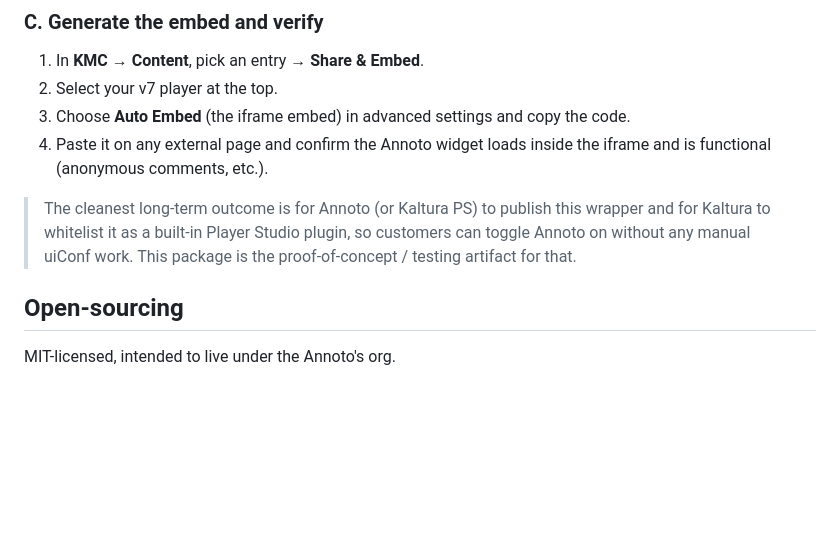
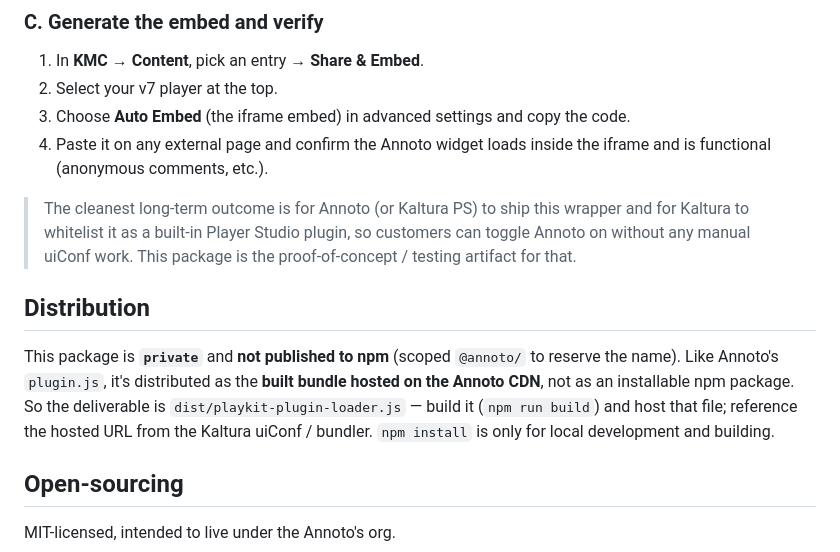
Before and after one commit to Annoto/playkit-plugin-loader, a Markdown page: README.md, the part around the change. GitHub-like rendering; blank space fills up the shorter version.

Commit message:
docs: clarify private/no-npm, CDN-hosted dist distribution

```diff
--- a/README.md
+++ b/README.md
@@ -156,10 +156,19 @@ are two ways, depending on your Kaltura setup:
 4. Paste it on any external page and confirm the Annoto widget loads inside the
    iframe and is functional (anonymous comments, etc.).
 
-> The cleanest long-term outcome is for Annoto (or Kaltura PS) to publish this
+> The cleanest long-term outcome is for Annoto (or Kaltura PS) to ship this
 > wrapper and for Kaltura to whitelist it as a built-in Player Studio plugin, so
 > customers can toggle Annoto on without any manual uiConf work. This package is
 > the proof-of-concept / testing artifact for that.
+
+## Distribution
+
+This package is **`private`** and **not published to npm** (scoped `@annoto/` to
+reserve the name). Like Annoto's `plugin.js`, it's distributed as the **built
+bundle hosted on the Annoto CDN**, not as an installable npm package. So the
+deliverable is `dist/playkit-plugin-loader.js` — build it (`npm run build`) and
+host that file; reference the hosted URL from the Kaltura uiConf / bundler.
+`npm install` is only for local development and building.
 
 ## Open-sourcing
 
```
